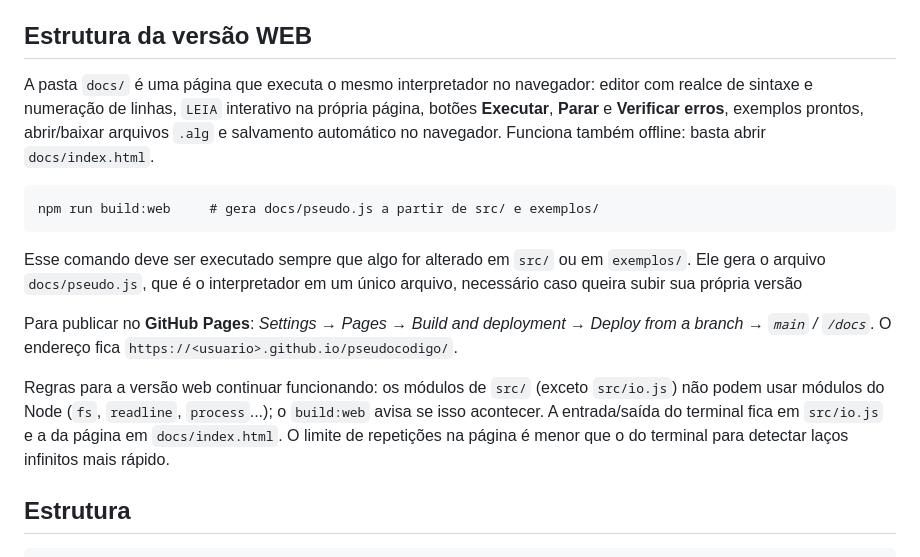
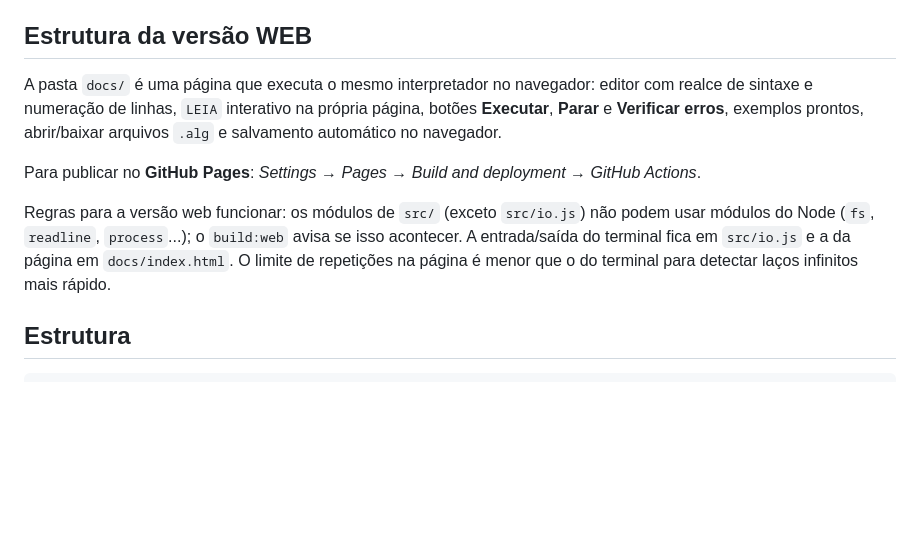
Before and after one commit to weslinho/pseudocodigo, a Markdown page: README.md, the part around the change. Rendered like a GitHub page; blank space fills up the shorter version.

Commit message:
Mudanças no README.md

````diff
--- a/README.md
+++ b/README.md
@@ -23,17 +23,11 @@ O fluxo do aluno é: editar `programa.alg` → salvar → rodar.
 
 ## Estrutura da versão WEB
 
-A pasta `docs/` é uma página que executa o mesmo interpretador no navegador: editor com realce de sintaxe e numeração de linhas, `LEIA` interativo na própria página, botões **Executar**, **Parar** e **Verificar erros**, exemplos prontos, abrir/baixar arquivos `.alg` e salvamento automático no navegador. Funciona também offline: basta abrir `docs/index.html`.
+A pasta `docs/` é uma página que executa o mesmo interpretador no navegador: editor com realce de sintaxe e numeração de linhas, `LEIA` interativo na própria página, botões **Executar**, **Parar** e **Verificar erros**, exemplos prontos, abrir/baixar arquivos `.alg` e salvamento automático no navegador.
 
-```
-npm run build:web     # gera docs/pseudo.js a partir de src/ e exemplos/
-```
+Para publicar no **GitHub Pages**: *Settings → Pages → Build and deployment → GitHub Actions*.
 
-Esse comando deve ser executado sempre que algo for alterado em `src/` ou em `exemplos/`. Ele gera o arquivo `docs/pseudo.js`, que é o interpretador em um único arquivo, necessário caso queira subir sua própria versão
-
-Para publicar no **GitHub Pages**: *Settings → Pages → Build and deployment → Deploy from a branch → `main` / `/docs`*. O endereço fica `https://<usuario>.github.io/pseudocodigo/`.
-
-Regras para a versão web continuar funcionando: os módulos de `src/` (exceto `src/io.js`) não podem usar módulos do Node (`fs`, `readline`, `process`...); o `build:web` avisa se isso acontecer. A entrada/saída do terminal fica em `src/io.js` e a da página em `docs/index.html`. O limite de repetições na página é menor que o do terminal para detectar laços infinitos mais rápido.
+Regras para a versão web funcionar: os módulos de `src/` (exceto `src/io.js`) não podem usar módulos do Node (`fs`, `readline`, `process`...); o `build:web` avisa se isso acontecer. A entrada/saída do terminal fica em `src/io.js` e a da página em `docs/index.html`. O limite de repetições na página é menor que o do terminal para detectar laços infinitos mais rápido.
 
 ## Estrutura
 
````
